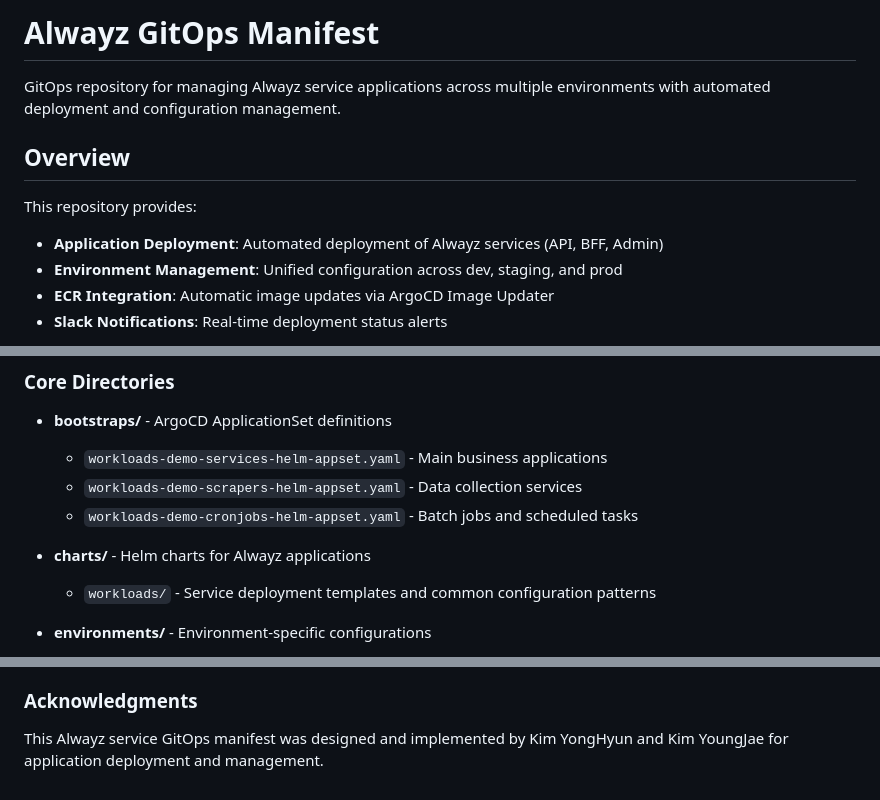
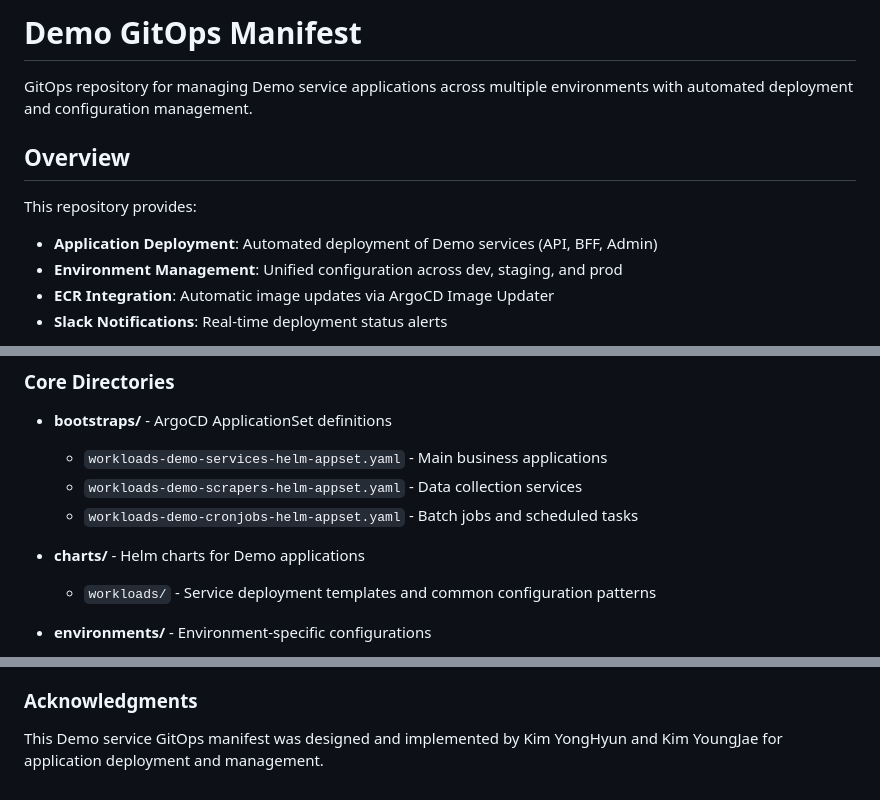
Before and after one commit to imwebme/infra-devops-platform, a Markdown page: gitops/services-manifest/README.md, 3 parts joined by grey strips. Drawn GitHub-style.

Commit message:
fix: replace remaining Alwayz references in services-manifest README (#20)
## Summary
gitops/services-manifest/README.md에서 남아있던 Alwayz → Demo 변경

🤖 Generated with [Claude Code](https://claude.com/claude-code)

Co-authored-by: Claude <noreply@anthropic.com>

```diff
--- a/gitops/services-manifest/README.md
+++ b/gitops/services-manifest/README.md
@@ -1,11 +1,11 @@
-# Alwayz GitOps Manifest
+# Demo GitOps Manifest
 
-GitOps repository for managing Alwayz service applications across multiple environments with automated deployment and configuration management.
+GitOps repository for managing Demo service applications across multiple environments with automated deployment and configuration management.
 
 ## Overview
 
 This repository provides:
-- **Application Deployment**: Automated deployment of Alwayz services (API, BFF, Admin)
+- **Application Deployment**: Automated deployment of Demo services (API, BFF, Admin)
 - **Environment Management**: Unified configuration across dev, staging, and prod
 - **ECR Integration**: Automatic image updates via ArgoCD Image Updater
 - **Slack Notifications**: Real-time deployment status alerts
@@ -21,7 +21,7 @@ Built on the [GitOps Bridge](https://github.com/gitops-bridge-dev/gitops-bridge)
   - `workloads-demo-scrapers-helm-appset.yaml` - Data collection services
   - `workloads-demo-cronjobs-helm-appset.yaml` - Batch jobs and scheduled tasks
 
-* **charts/** - Helm charts for Alwayz applications
+* **charts/** - Helm charts for Demo applications
   - `workloads/` - Service deployment templates and common configuration patterns
 
 * **environments/** - Environment-specific configurations
@@ -155,4 +155,4 @@ Created and maintained by:
 
 ### Acknowledgments
 
-This Alwayz service GitOps manifest was designed and implemented by Kim YongHyun and Kim YoungJae for application deployment and management.
+This Demo service GitOps manifest was designed and implemented by Kim YongHyun and Kim YoungJae for application deployment and management.
```
